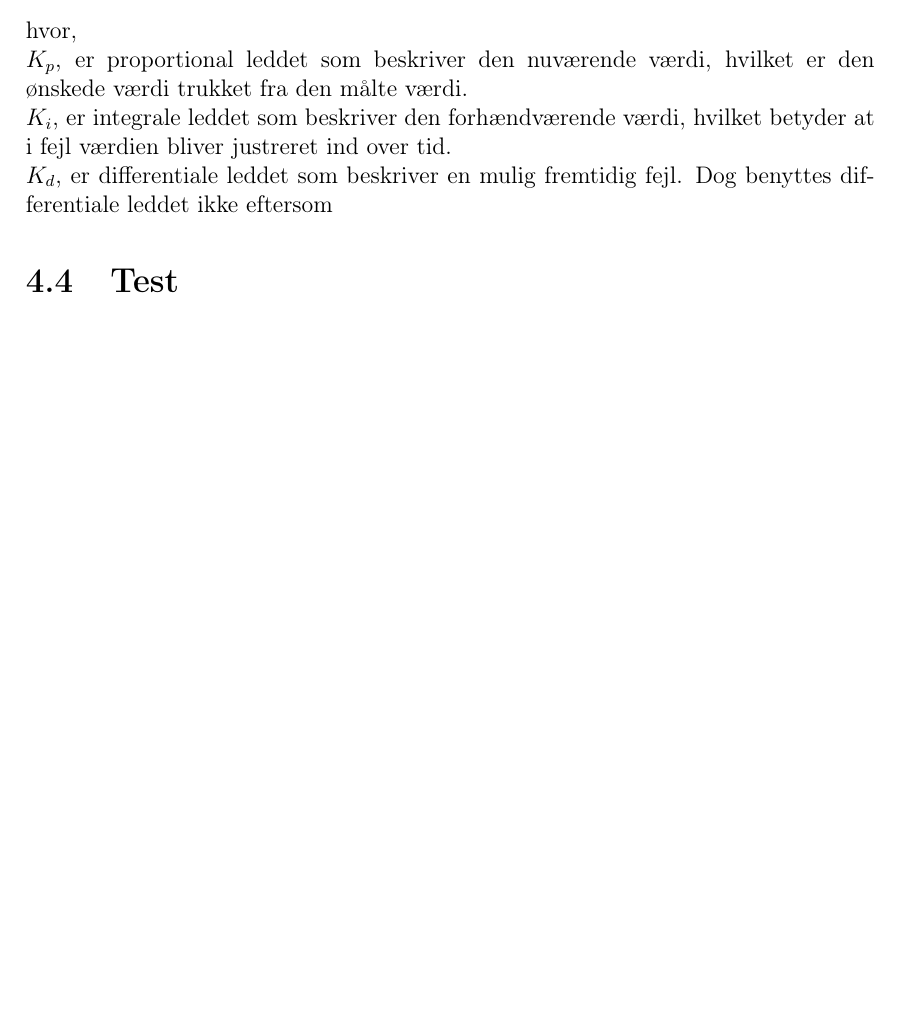
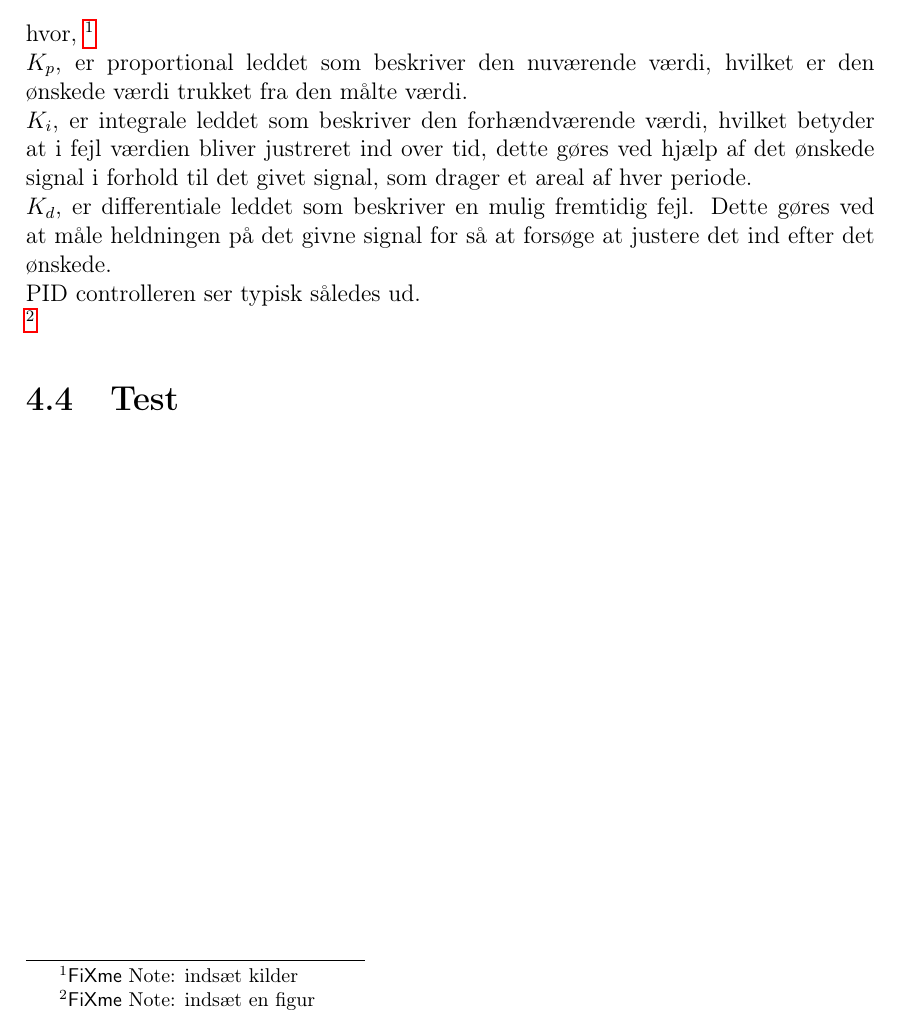
Before and after one commit to andped13/UCN-P2, a LaTeX book (rapport/rapport.tex, which reads rapport/contents/software/software_pid.tex): part of page 19 of 24, cut at the place of the change, the shorter picture padded with empty space. Compiled offline with pdfLaTeX.

Commit message:
PID næsten færdig

```diff
--- a/rapport/contents/software/software_pid.tex
+++ b/rapport/contents/software/software_pid.tex
@@ -7,10 +7,14 @@ PID controlleren kan opskrives på følgende måde.
 u(t) = K_p e(t) + K_i\int_{0}^{t}e(T)dT + K_d\frac{\mathrm{d} e(t)}{\mathrm{d} t}
 \end{equation}
 
-hvor,
+hvor, \fxnote{indsæt kilder}
+\newline
+$K_{p}$, er proportional leddet som beskriver den nuværende værdi, hvilket er den ønskede værdi trukket fra den målte værdi.
+\newline
+$K_{i}$, er integrale leddet som beskriver den forhændværende værdi, hvilket betyder at i fejl værdien bliver justreret ind over tid, dette gøres ved hjælp af det ønskede signal i forhold til det givet signal, som drager et areal af hver periode.
+\newline
+$K_{d}$, er differentiale leddet som beskriver en mulig fremtidig fejl. Dette gøres ved at måle heldningen på det givne signal for så at forsøge at justere det ind efter det ønskede.
+\newline
+PID controlleren ser typisk således ud.
 
-$K_{p}$, er proportional leddet som beskriver den nuværende værdi, hvilket er den ønskede værdi trukket fra den målte værdi.
-
-$K_{i}$, er integrale leddet som beskriver den forhændværende værdi, hvilket betyder at i fejl værdien bliver justreret ind over tid.
-
-$K_{d}$, er differentiale leddet som beskriver en mulig fremtidig fejl. Dog benyttes differentiale leddet ikke eftersom
+\fxnote{indsæt en figur}
```
